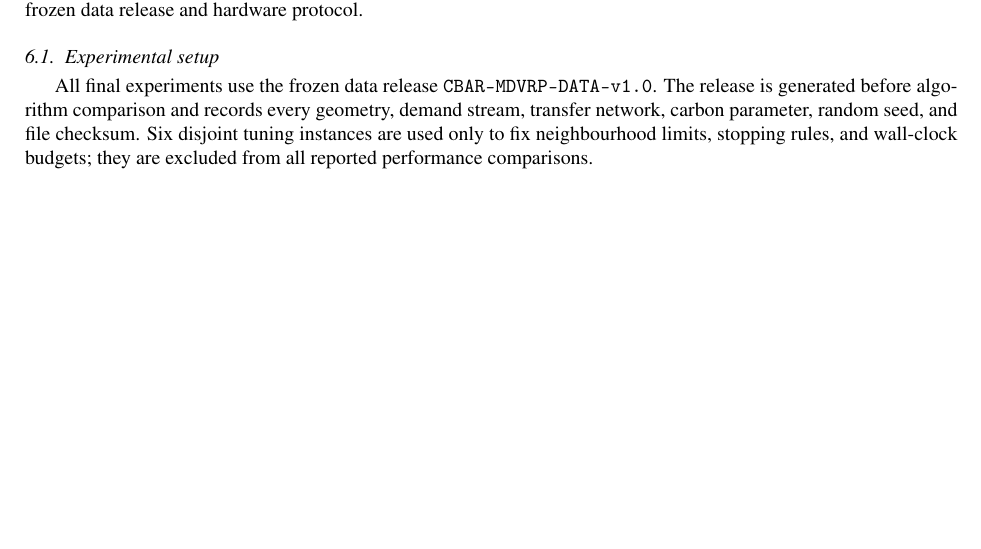
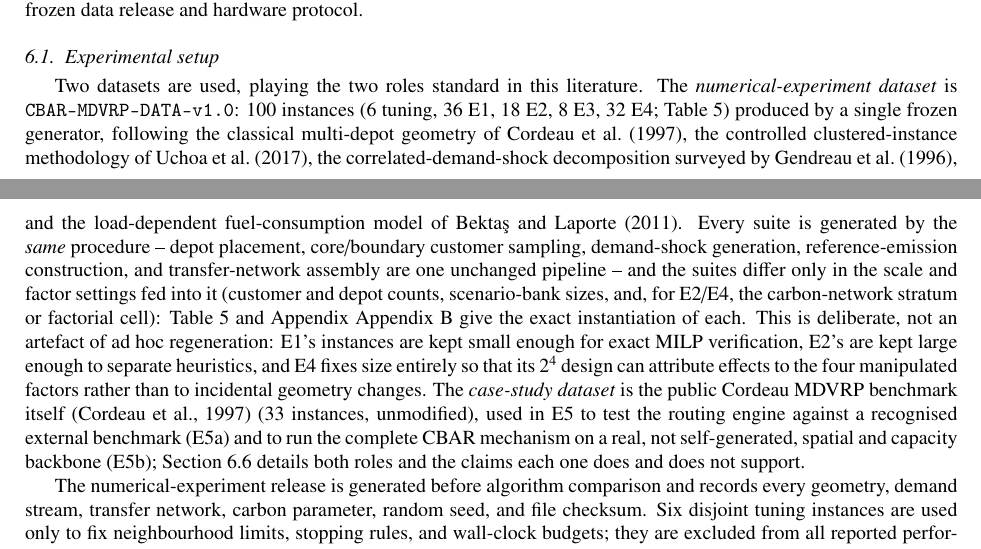
Before and after one commit to ninahug/CBAR-MDVRP, a LaTeX paper (t-mdvrp_CBAR_PPBRC_public_benchmark_protocol.tex): part of page 18 of 27 before the commit and two parts of pages 18 and 19 of 27 after it, the two joined at a grey line, cut so that both start at the same text, the shorter picture padded with empty space. Compiled offline with pdfLaTeX.

Commit message:
Add a unified dataset-description paragraph to Section 6.1
Leads with the two-dataset framing (numerical-experiment vs. case-study)
the user's prior papers use, and states explicitly that all five synthetic
suites (tuning/E1-E4) share one generation pipeline and differ only in the
scale/factor parameters fed into it -- not five different ad hoc setups.
Cites the four literature-grounded conventions added in the previous commit
inline here too, not just in the appendix, matching where a reader first
meets the dataset description. Verified with a clean 3-pass
pdflatex+bibtex+pdflatex+pdflatex compile (no fatal errors, no undefined
references, all four citations resolve).

```diff
--- a/t-mdvrp_CBAR_PPBRC_public_benchmark_protocol.tex
+++ b/t-mdvrp_CBAR_PPBRC_public_benchmark_protocol.tex
@@ -1314,7 +1314,9 @@ The experiments are organised around four questions: whether the model, dual pri
 \subsection{Experimental setup}
 \label{subsec:experimental_setup}
 
-All final experiments use the frozen data release \texttt{CBAR-MDVRP-DATA-v1.0}.  The release is generated before algorithm comparison and records every geometry, demand stream, transfer network, carbon parameter, random seed, and file checksum.  Six disjoint tuning instances are used only to fix neighbourhood limits, stopping rules, and wall-clock budgets; they are excluded from all reported performance comparisons.
+Two datasets are used, playing the two roles standard in this literature.  The \emph{numerical-experiment dataset} is \texttt{CBAR-MDVRP-DATA-v1.0}: 100 instances (6 tuning, 36 E1, 18 E2, 8 E3, 32 E4; Table~\ref{tab:frozen_data_suites}) produced by a single frozen generator, following the classical multi-depot geometry of \citet{cordeau1997vrp}, the controlled clustered-instance methodology of \citet{uchoa2017benchmark}, the correlated-demand-shock decomposition surveyed by \citet{gendreau1996stochastic}, and the load-dependent fuel-consumption model of \citet{bektas2011pollution}.  Every suite is generated by the \emph{same} procedure -- depot placement, core/boundary customer sampling, demand-shock generation, reference-emission construction, and transfer-network assembly are one unchanged pipeline -- and the suites differ only in the scale and factor settings fed into it (customer and depot counts, scenario-bank sizes, and, for E2/E4, the carbon-network stratum or factorial cell): Table~\ref{tab:frozen_data_suites} and Appendix~\ref{app:scenario_generation} give the exact instantiation of each.  This is deliberate, not an artefact of ad hoc regeneration: E1's instances are kept small enough for exact MILP verification, E2's are kept large enough to separate heuristics, and E4 fixes size entirely so that its $2^4$ design can attribute effects to the four manipulated factors rather than to incidental geometry changes.  The \emph{case-study dataset} is the public Cordeau MDVRP benchmark itself \citep{cordeau1997vrp} (33 instances, unmodified), used in E5 to test the routing engine against a recognised external benchmark (E5a) and to run the complete CBAR mechanism on a real, not self-generated, spatial and capacity backbone (E5b); Section~\ref{subsec:e5_public_benchmark} details both roles and the claims each one does and does not support.
+
+The numerical-experiment release is generated before algorithm comparison and records every geometry, demand stream, transfer network, carbon parameter, random seed, and file checksum.  Six disjoint tuning instances are used only to fix neighbourhood limits, stopping rules, and wall-clock budgets; they are excluded from all reported performance comparisons.
 
 Depot locations are placed on a mildly perturbed regular polygon.  Core customers are sampled around one home depot, whereas a pre-specified fraction of boundary customers is sampled around the midpoint of adjacent depots and is eligible for both.  Let $\bar q_i$ denote the base demand of customer $i$.  Scenario demands follow
 \begin{equation}
```
